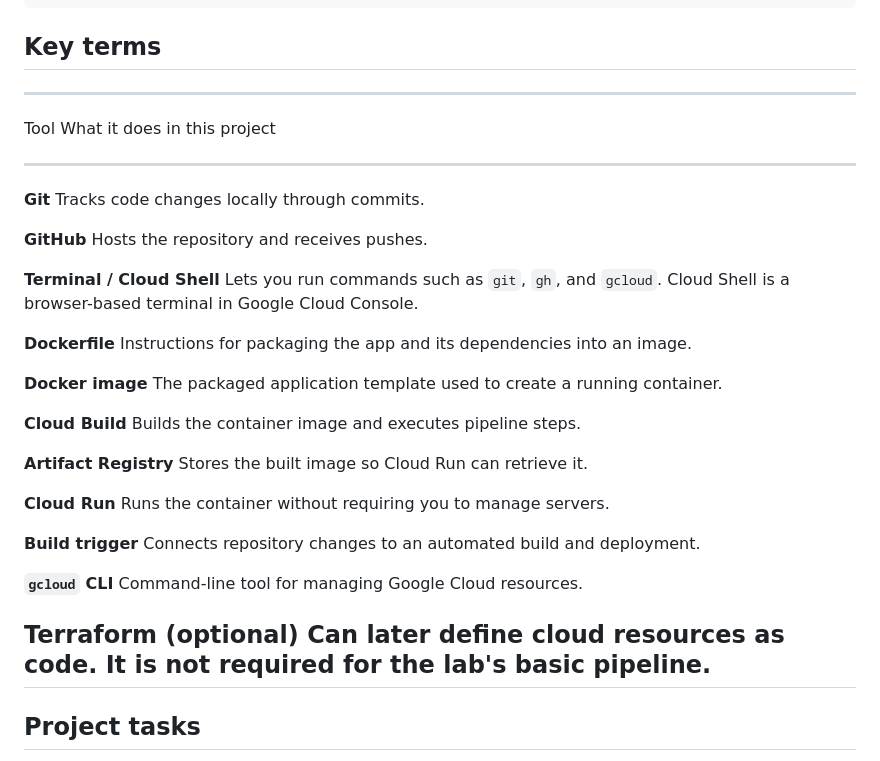
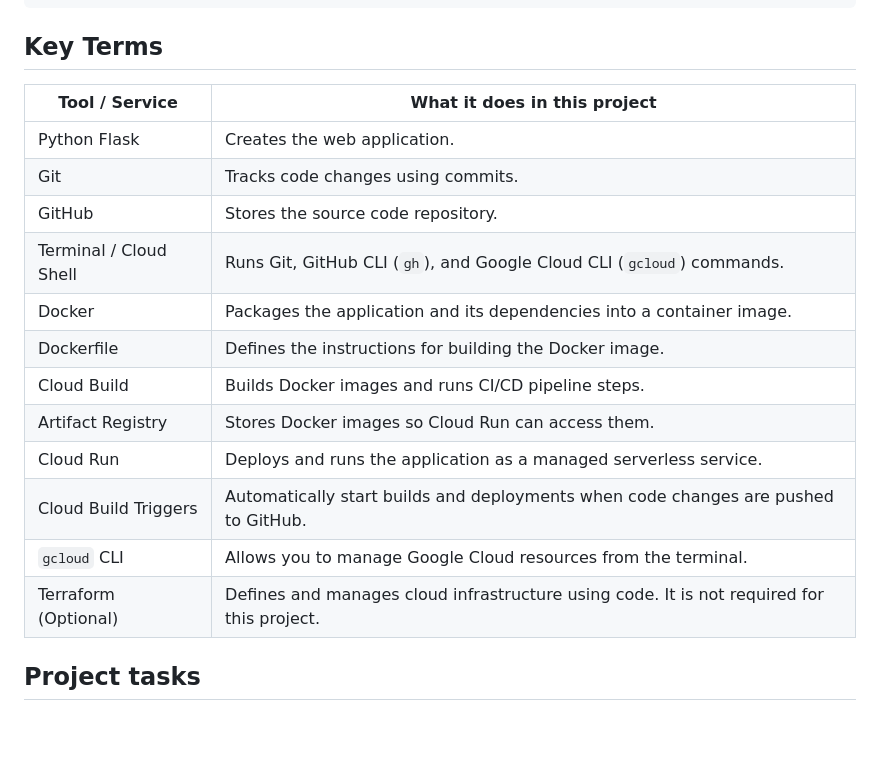
Before and after one commit to ASverse/devops-repo, a Markdown page: README.md, the part around the change. Rendered like a GitHub page; blank space fills up the shorter version.

Commit message:
Revise Key Terms section in README.md
Updated the Key Terms section to a table format for better readability and added additional terms related to the project.

````diff
--- a/README.md
+++ b/README.md
@@ -41,47 +41,22 @@ Cloud Build trigger runs
 Open the Cloud Run service URL
 ```
 
-## Key terms
+## Key Terms
 
-  -----------------------------------------------------------------------
-  Tool                                What it does in this project
-  ----------------------------------- -----------------------------------
-  **Git**                             Tracks code changes locally through
-                                      commits.
-
-  **GitHub**                          Hosts the repository and receives
-                                      pushes.
-
-  **Terminal / Cloud Shell**          Lets you run commands such as
-                                      `git`, `gh`, and `gcloud`. Cloud
-                                      Shell is a browser-based terminal
-                                      in Google Cloud Console.
-
-  **Dockerfile**                      Instructions for packaging the app
-                                      and its dependencies into an image.
-
-  **Docker image**                    The packaged application template
-                                      used to create a running container.
-
-  **Cloud Build**                     Builds the container image and
-                                      executes pipeline steps.
-
-  **Artifact Registry**               Stores the built image so Cloud Run
-                                      can retrieve it.
-
-  **Cloud Run**                       Runs the container without
-                                      requiring you to manage servers.
-
-  **Build trigger**                   Connects repository changes to an
-                                      automated build and deployment.
-
-  **`gcloud` CLI**                    Command-line tool for managing
-                                      Google Cloud resources.
-
-  **Terraform (optional)**            Can later define cloud resources as
-                                      code. It is not required for the
-                                      lab's basic pipeline.
-  -----------------------------------------------------------------------
+| Tool / Service | What it does in this project |
+|---|---|
+| Python Flask | Creates the web application. |
+| Git | Tracks code changes using commits. |
+| GitHub | Stores the source code repository. |
+| Terminal / Cloud Shell | Runs Git, GitHub CLI (`gh`), and Google Cloud CLI (`gcloud`) commands. |
+| Docker | Packages the application and its dependencies into a container image. |
+| Dockerfile | Defines the instructions for building the Docker image. |
+| Cloud Build | Builds Docker images and runs CI/CD pipeline steps. |
+| Artifact Registry | Stores Docker images so Cloud Run can access them. |
+| Cloud Run | Deploys and runs the application as a managed serverless service. |
+| Cloud Build Triggers | Automatically start builds and deployments when code changes are pushed to GitHub. |
+| `gcloud` CLI | Allows you to manage Google Cloud resources from the terminal. |
+| Terraform (Optional) | Defines and manages cloud infrastructure using code. It is not required for this project. |
 
 ## Project tasks
 
````
